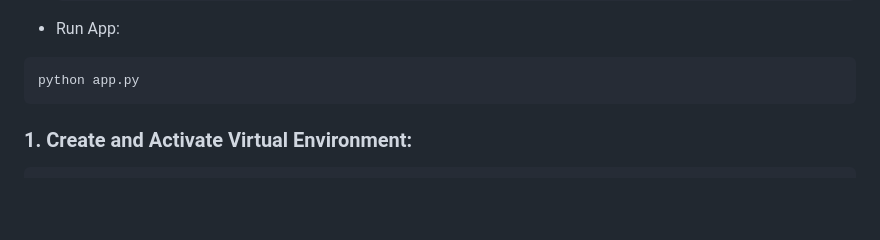
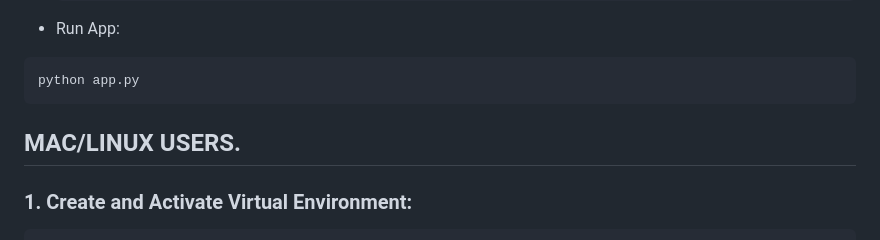
Before and after one commit to siraj-motaung/28East-Live-Place-Finder, a Markdown page: README.md, the part around the change. GitHub-like rendering; blank space fills up the shorter version.

Commit message:
Add section for MAC/Linux users in README

````diff
--- a/README.md
+++ b/README.md
@@ -53,7 +53,7 @@ If you prefer to run the steps manually or if the script fails, use these comman
   ```
   python app.py
   ```
-
+## MAC/LINUX USERS.
 ### 1. Create and Activate Virtual Environment:
 
 ```
````
